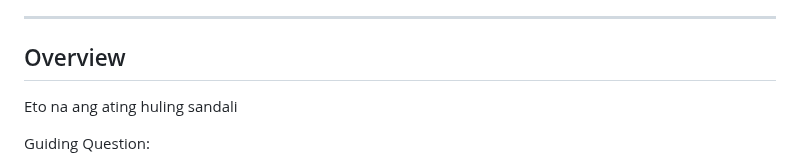
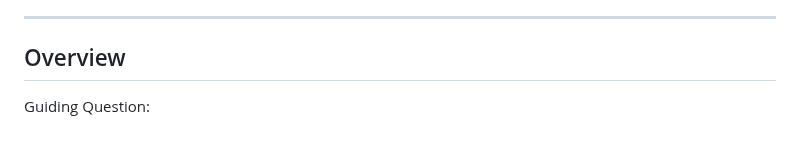
Before and after one commit to Itsmejowy/WD-VERINO-SEATWORK-4, a Markdown page: readme.md, the part around the change. Rendered like a GitHub page; blank space fills up the shorter version.

Commit message:
docs(README): changes in overview

```diff
--- a/readme.md
+++ b/readme.md
@@ -57,7 +57,6 @@
 
 <!-- TODO: To be changed -->
 <!-- The following are just sample -->
-Eto na ang ating huling sandali
 
 Guiding Question:
 - What is the project - The project involves creating a multi-page website with a unique and engaging design theme
```
